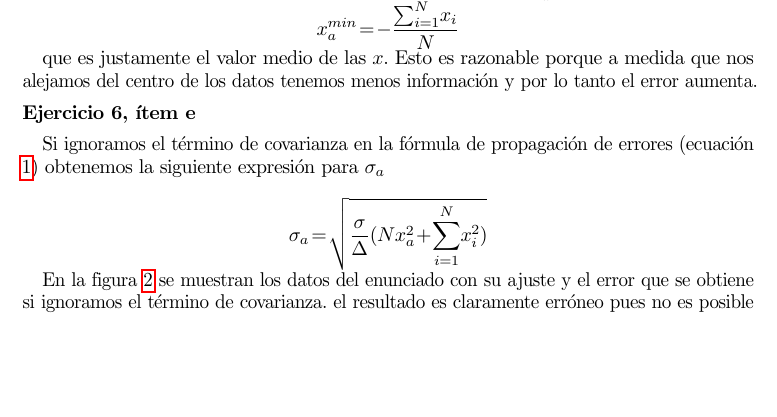
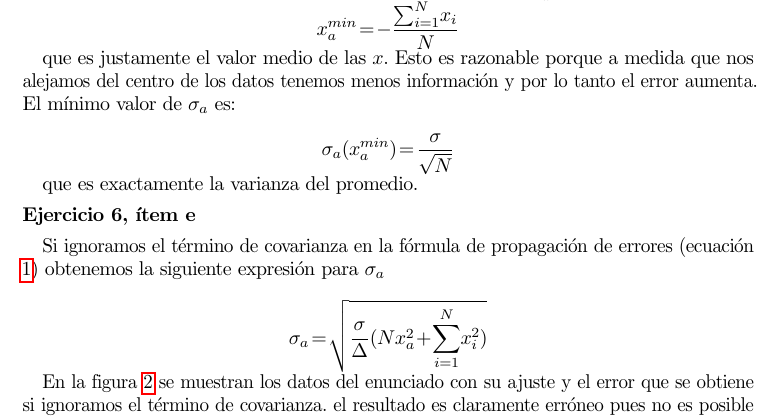
Before and after one commit to ababino/efe, a LaTeX document (tercera/tercer_informe_tablet.tex, which reads tercera/body.tex): part of page 2 of 3, cut so that both start at the same text, the shorter picture padded with empty space. Compiled offline with pdfLaTeX.

Commit message:
claracion sobre le valor minimo de la varianza

```diff
--- a/tercera/body.tex
+++ b/tercera/body.tex
@@ -38,6 +38,13 @@ $$
 
 que es justamente el valor medio de las $x$.
 Esto es razonable porque a medida que nos alejamos del centro de los datos tenemos menos información y por lo tanto el error aumenta.
+El mínimo valor de $\sigma_a$ es:
+
+$$
+\sigma_a(x_a^{min}) = \frac{\sigma}{\sqrt{N}}
+$$
+
+que es exactamente la varianza del promedio.
 
 \section*{Ejercicio 6, ítem e}
 Si ignoramos el término de covarianza en la fórmula de propagación de errores (ecuación \ref{eq:prop}) obtenemos la siguiente expresión para $\sigma_a$
```
